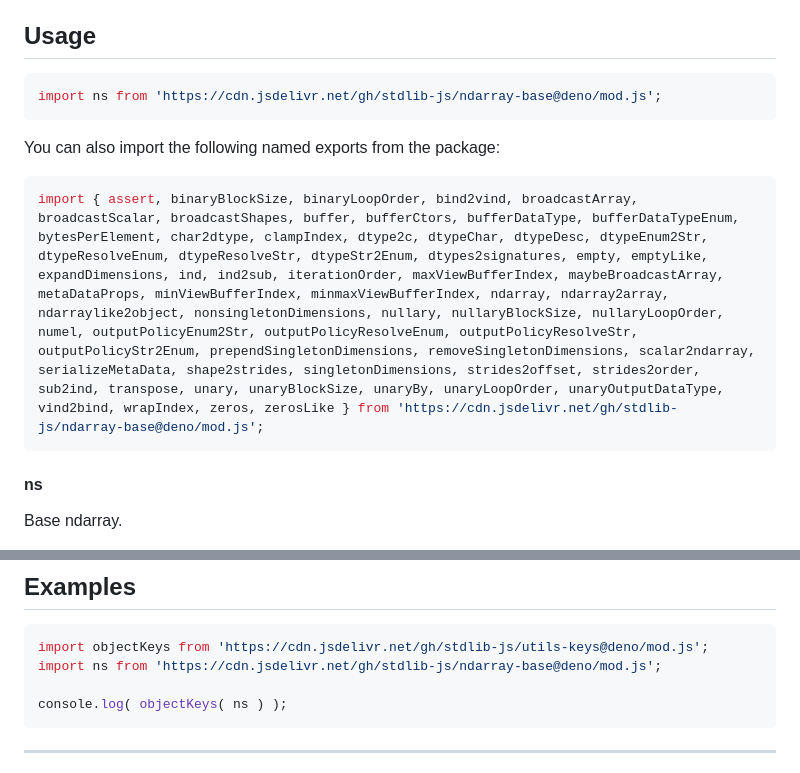
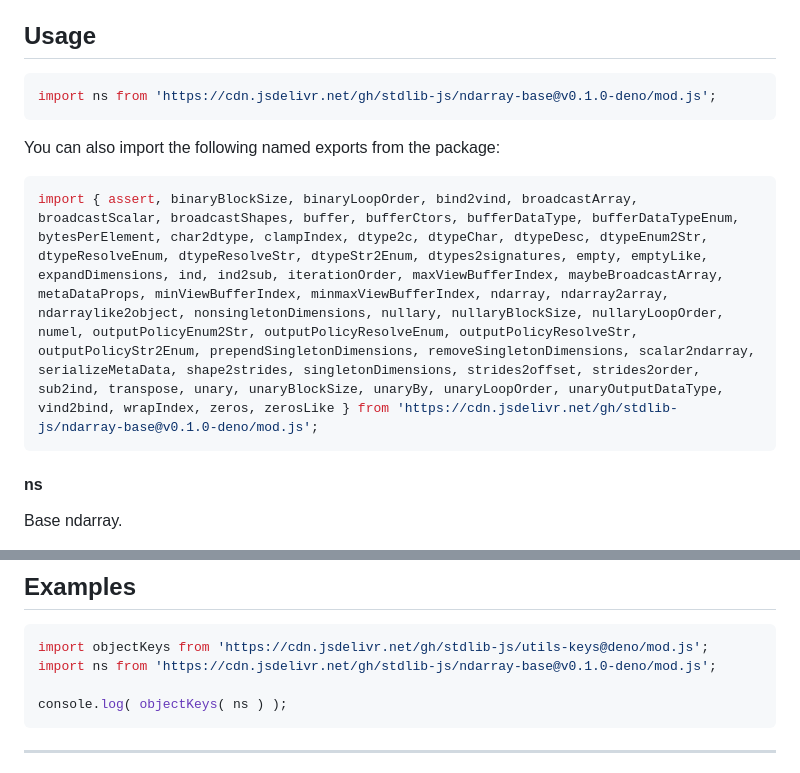
Before and after one commit to stdlib-js/ndarray-base, a Markdown page: README.md, 2 parts joined by grey strips. GitHub-like rendering.

Commit message:
Update README.md for Deno bundle v0.1.0

````diff
--- a/README.md
+++ b/README.md
@@ -42,13 +42,13 @@ limitations under the License.
 ## Usage
 
 ```javascript
-import ns from 'https://cdn.jsdelivr.net/gh/stdlib-js/ndarray-base@deno/mod.js';
+import ns from 'https://cdn.jsdelivr.net/gh/stdlib-js/ndarray-base@v0.1.0-deno/mod.js';
 ```
 
 You can also import the following named exports from the package:
 
 ```javascript
-import { assert, binaryBlockSize, binaryLoopOrder, bind2vind, broadcastArray, broadcastScalar, broadcastShapes, buffer, bufferCtors, bufferDataType, bufferDataTypeEnum, bytesPerElement, char2dtype, clampIndex, dtype2c, dtypeChar, dtypeDesc, dtypeEnum2Str, dtypeResolveEnum, dtypeResolveStr, dtypeStr2Enum, dtypes2signatures, empty, emptyLike, expandDimensions, ind, ind2sub, iterationOrder, maxViewBufferIndex, maybeBroadcastArray, metaDataProps, minViewBufferIndex, minmaxViewBufferIndex, ndarray, ndarray2array, ndarraylike2object, nonsingletonDimensions, nullary, nullaryBlockSize, nullaryLoopOrder, numel, outputPolicyEnum2Str, outputPolicyResolveEnum, outputPolicyResolveStr, outputPolicyStr2Enum, prependSingletonDimensions, removeSingletonDimensions, scalar2ndarray, serializeMetaData, shape2strides, singletonDimensions, strides2offset, strides2order, sub2ind, transpose, unary, unaryBlockSize, unaryBy, unaryLoopOrder, unaryOutputDataType, vind2bind, wrapIndex, zeros, zerosLike } from 'https://cdn.jsdelivr.net/gh/stdlib-js/ndarray-base@deno/mod.js';
+import { assert, binaryBlockSize, binaryLoopOrder, bind2vind, broadcastArray, broadcastScalar, broadcastShapes, buffer, bufferCtors, bufferDataType, bufferDataTypeEnum, bytesPerElement, char2dtype, clampIndex, dtype2c, dtypeChar, dtypeDesc, dtypeEnum2Str, dtypeResolveEnum, dtypeResolveStr, dtypeStr2Enum, dtypes2signatures, empty, emptyLike, expandDimensions, ind, ind2sub, iterationOrder, maxViewBufferIndex, maybeBroadcastArray, metaDataProps, minViewBufferIndex, minmaxViewBufferIndex, ndarray, ndarray2array, ndarraylike2object, nonsingletonDimensions, nullary, nullaryBlockSize, nullaryLoopOrder, numel, outputPolicyEnum2Str, outputPolicyResolveEnum, outputPolicyResolveStr, outputPolicyStr2Enum, prependSingletonDimensions, removeSingletonDimensions, scalar2ndarray, serializeMetaData, shape2strides, singletonDimensions, strides2offset, strides2order, sub2ind, transpose, unary, unaryBlockSize, unaryBy, unaryLoopOrder, unaryOutputDataType, vind2bind, wrapIndex, zeros, zerosLike } from 'https://cdn.jsdelivr.net/gh/stdlib-js/ndarray-base@v0.1.0-deno/mod.js';
 ```
 
 #### ns
@@ -158,7 +158,7 @@ The namespace contains the following sub-namespaces:
 
 ```javascript
 import objectKeys from 'https://cdn.jsdelivr.net/gh/stdlib-js/utils-keys@deno/mod.js';
-import ns from 'https://cdn.jsdelivr.net/gh/stdlib-js/ndarray-base@deno/mod.js';
+import ns from 'https://cdn.jsdelivr.net/gh/stdlib-js/ndarray-base@v0.1.0-deno/mod.js';
 
 console.log( objectKeys( ns ) );
 ```
````
